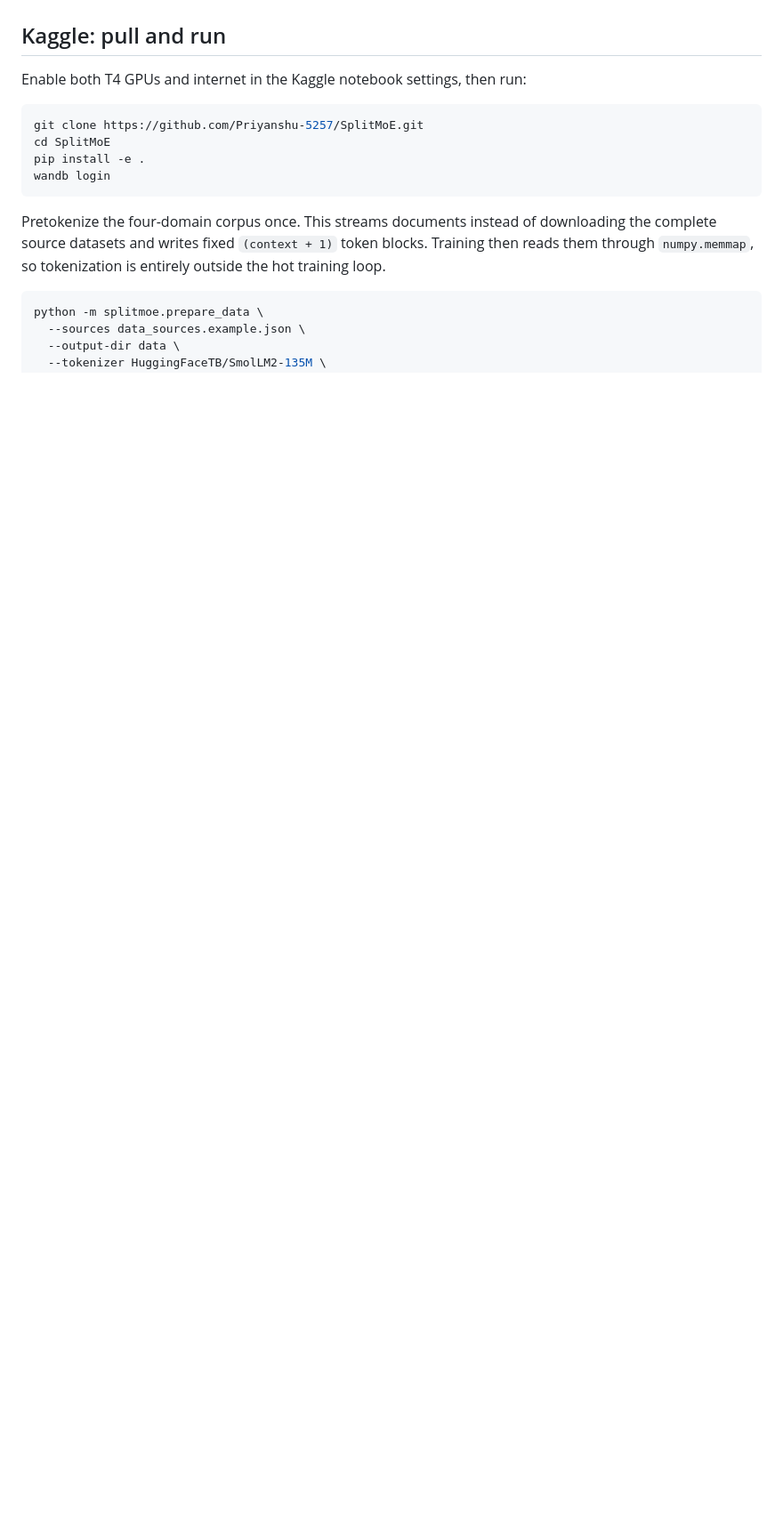
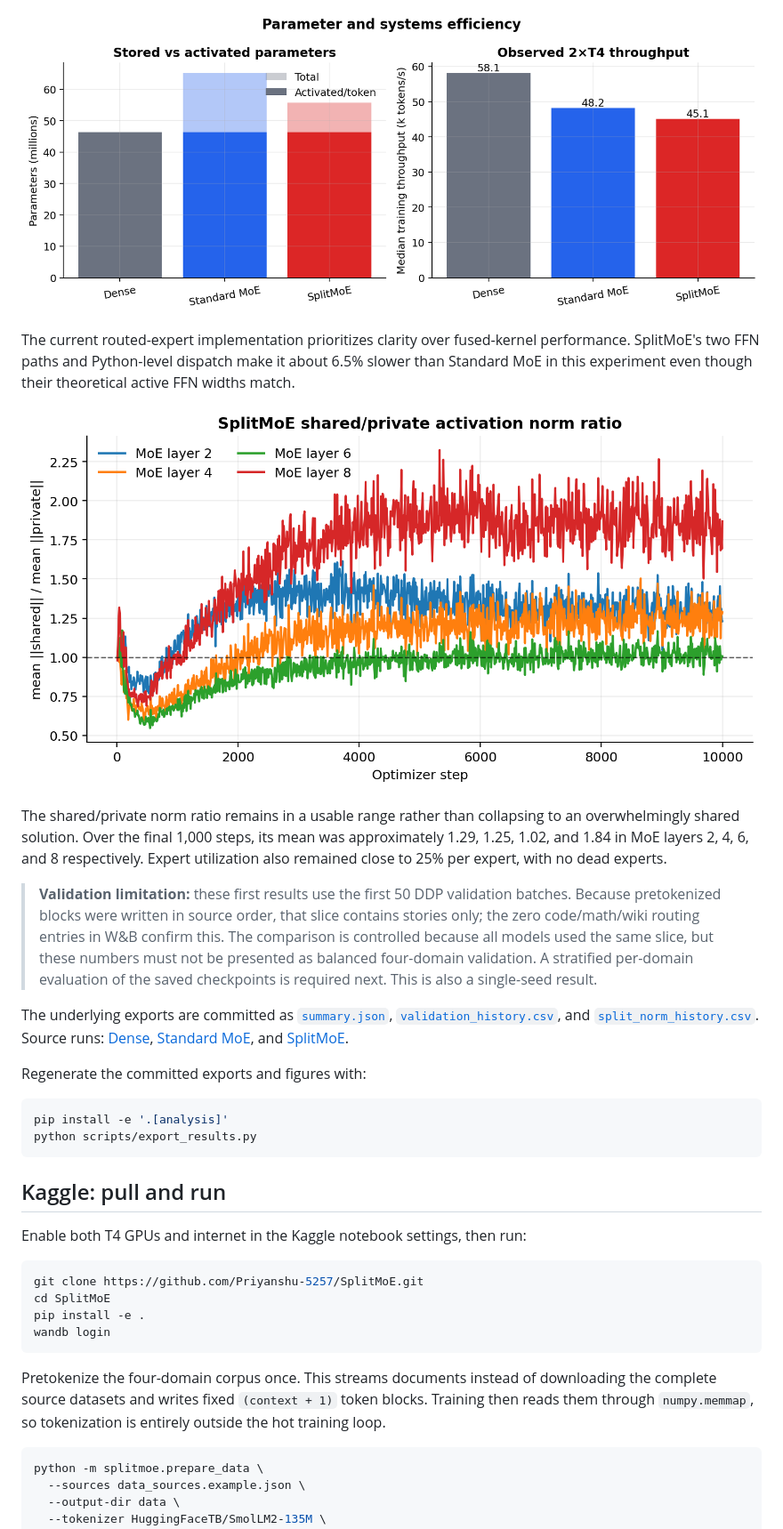
Before and after one commit to Priyanshu-5257/SplitMoE, a Markdown page: README.md, the part around one of its changes. Shown at 89% size. Drawn GitHub-style; pictures changed too: results/efficiency.png (added), results/split_norm_ratio.png (added); blank space fills up the shorter version.

Commit message:
Publish initial experiment results and plots

````diff
--- a/README.md
+++ b/README.md
@@ -55,3 +70,21 @@ The primary comparison is therefore at approximately matched active FFN computat
+![Stored parameters, activated parameters, and measured training throughput](results/efficiency.png)
+
+The current routed-expert implementation prioritizes clarity over fused-kernel performance. SplitMoE's two FFN paths and Python-level dispatch make it about 6.5% slower than Standard MoE in this experiment even though their theoretical active FFN widths match.
+
+![Shared-to-private activation norm ratio during SplitMoE training](results/split_norm_ratio.png)
+
+The shared/private norm ratio remains in a usable range rather than collapsing to an overwhelmingly shared solution. Over the final 1,000 steps, its mean was approximately 1.29, 1.25, 1.02, and 1.84 in MoE layers 2, 4, 6, and 8 respectively. Expert utilization also remained close to 25% per expert, with no dead experts.
+
+> **Validation limitation:** these first results use the first 50 DDP validation batches. Because pretokenized blocks were written in source order, that slice contains stories only; the zero code/math/wiki routing entries in W&B confirm this. The comparison is controlled because all models used the same slice, but these numbers must not be presented as balanced four-domain validation. A stratified per-domain evaluation of the saved checkpoints is required next. This is also a single-seed result.
+
+The underlying exports are committed as [`summary.json`](results/summary.json), [`validation_history.csv`](results/validation_history.csv), and [`split_norm_history.csv`](results/split_norm_history.csv). Source runs: [Dense](https://wandb.ai/hbpkillerx/splitmoe/runs/3ewbsmej), [Standard MoE](https://wandb.ai/hbpkillerx/splitmoe/runs/qi97vvu9), and [SplitMoE](https://wandb.ai/hbpkillerx/splitmoe/runs/pp7z3b7x).
+
+Regenerate the committed exports and figures with:
+
+```bash
+pip install -e '.[analysis]'
+python scripts/export_results.py
+```
 
 ## Kaggle: pull and run
 
````
Also changed, not shown: other parts of README.md (+15 -0 lines), results/validation_convergence.png (added), 5 other files.
